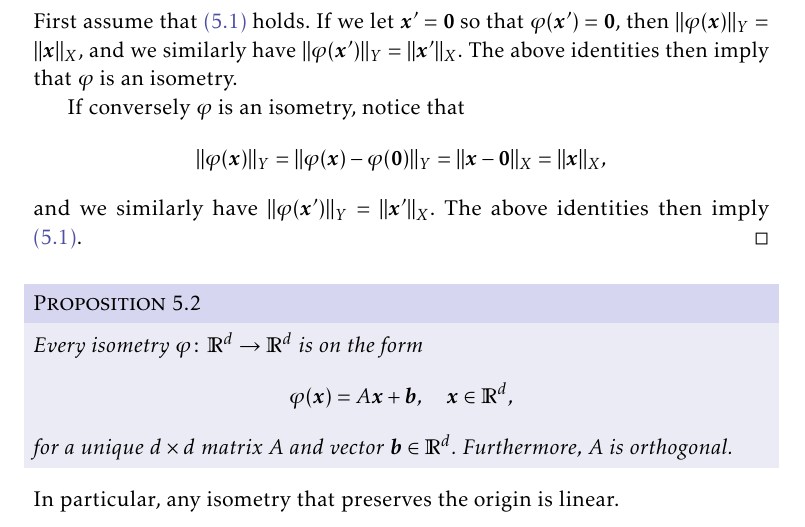
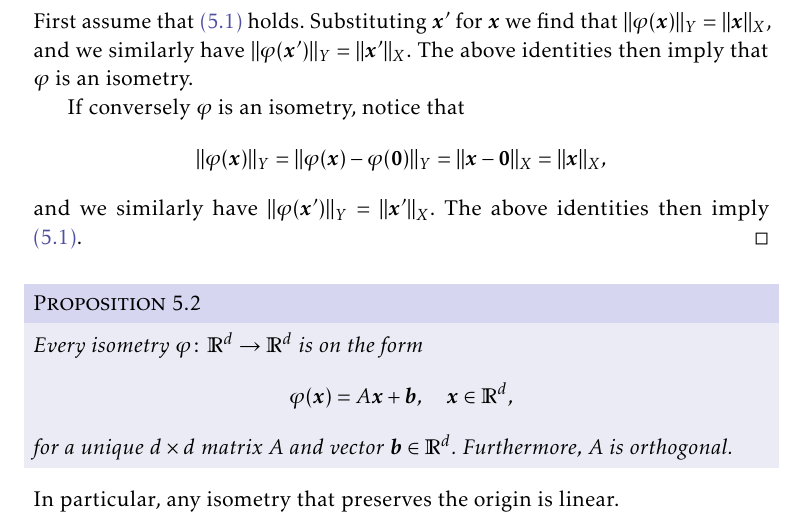
Before and after one commit to dnhansen/spivak-mechanics, a LaTeX book (spivak-mechanics.tex): part of page 2 of 5, cut so that both start at the same text. The pictures show the PDF file spivak-mechanics.pdf that the author committed with the source.

Commit message:
Fixed another error in isometry proof.

```diff
--- a/spivak-mechanics.tex
+++ b/spivak-mechanics.tex
@@ -349,7 +349,7 @@ for all $\vec{x}, \vec{x}' \in A$. If $X$ and $Y$ are also inner product spaces,
             = \norm{\phi(\vec{x})}_Y^2 - 2 \inner{\phi(\vec{x})}{\phi(\vec{x}')}_Y + \norm{\phi(\vec{x}')}_Y^2.
     \end{equation*}
     %
-    First assume that \cref{eq:isometry-inner-product} holds. If we let $\vec{x}' = \vec{0}$ so that $\phi(\vec{x}') = \vec{0}$, then $\norm{\phi(\vec{x})}_Y = \norm{\vec{x}}_X$, and we similarly have $\norm{\phi(\vec{x}')}_Y = \norm{\vec{x}'}_X$. The above identities then imply that $\phi$ is an isometry.
+    First assume that \cref{eq:isometry-inner-product} holds. Substituting $\vec{x}'$ for $\vec{x}$ we find that $\norm{\phi(\vec{x})}_Y = \norm{\vec{x}}_X$, and we similarly have $\norm{\phi(\vec{x}')}_Y = \norm{\vec{x}'}_X$. The above identities then imply that $\phi$ is an isometry.
 
     If conversely $\phi$ is an isometry, notice that
     %
```
Also changed, not shown: spivak-mechanics.pdf.
